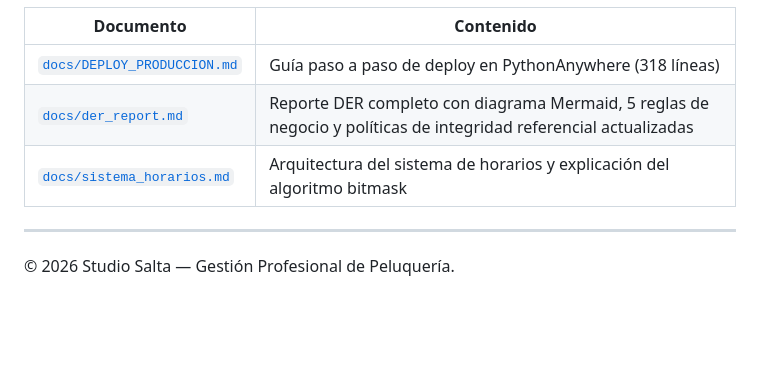
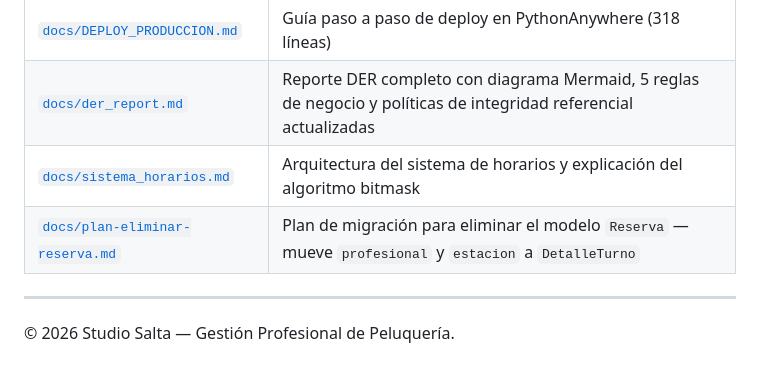
Before and after one commit to PabloDaniloCruz/Peluqueria, a Markdown page: README.md, the part around the change. Drawn GitHub-style; blank space fills up the shorter version.

Commit message:
docs: referencia a plan-eliminar-reserva.md en documentación adicional del README

```diff
--- a/README.md
+++ b/README.md
@@ -746,6 +746,7 @@ erDiagram
 | [`docs/DEPLOY_PRODUCCION.md`](docs/DEPLOY_PRODUCCION.md) | Guía paso a paso de deploy en PythonAnywhere (318 líneas) |
 | [`docs/der_report.md`](docs/der_report.md) | Reporte DER completo con diagrama Mermaid, 5 reglas de negocio y políticas de integridad referencial actualizadas |
 | [`docs/sistema_horarios.md`](docs/sistema_horarios.md) | Arquitectura del sistema de horarios y explicación del algoritmo bitmask |
+| [`docs/plan-eliminar-reserva.md`](docs/plan-eliminar-reserva.md) | Plan de migración para eliminar el modelo `Reserva` — mueve `profesional` y `estacion` a `DetalleTurno` |
 
 ---
 
```
